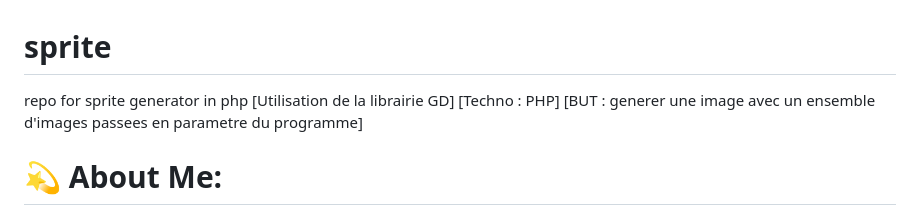
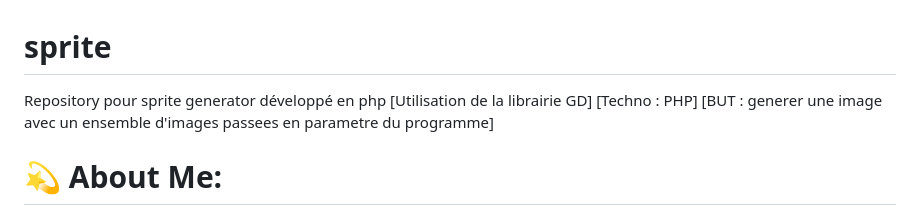
Before and after one commit to damienn7/sprite, a Markdown page: README.md, the part around the change. GitHub-like rendering.

```diff
--- a/README.md
+++ b/README.md
@@ -1,5 +1,5 @@
 # sprite
-repo for sprite generator in php
+Repository pour sprite generator développé en php
 [Utilisation de la librairie GD]
 [Techno : PHP]
 [BUT : generer une image avec un ensemble d'images passees en parametre du programme]
```
